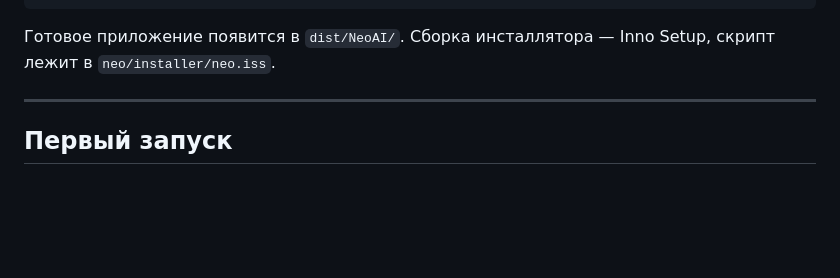
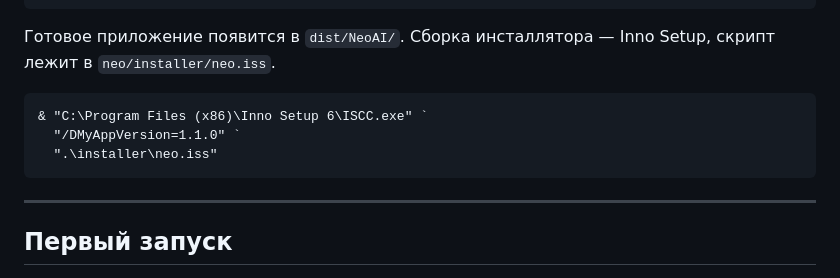
Before and after one commit to Norton-Ognev/Neo-AI, a Markdown page: README.md, the part around the change. Rendered like a GitHub page; blank space fills up the shorter version.

````diff
--- a/README.md
+++ b/README.md
@@ -115,6 +115,11 @@ python -m venv .venv
 ```
 
 Готовое приложение появится в `dist/NeoAI/`. Сборка инсталлятора — Inno Setup, скрипт лежит в `neo/installer/neo.iss`.
+```
+& "C:\Program Files (x86)\Inno Setup 6\ISCC.exe" `
+  "/DMyAppVersion=1.1.0" `
+  ".\installer\neo.iss"
+```
 
 ---
 ## Первый запуск
````
